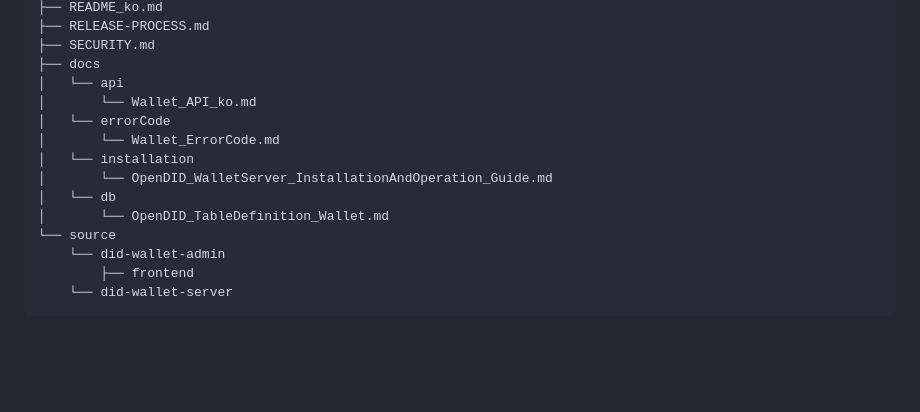
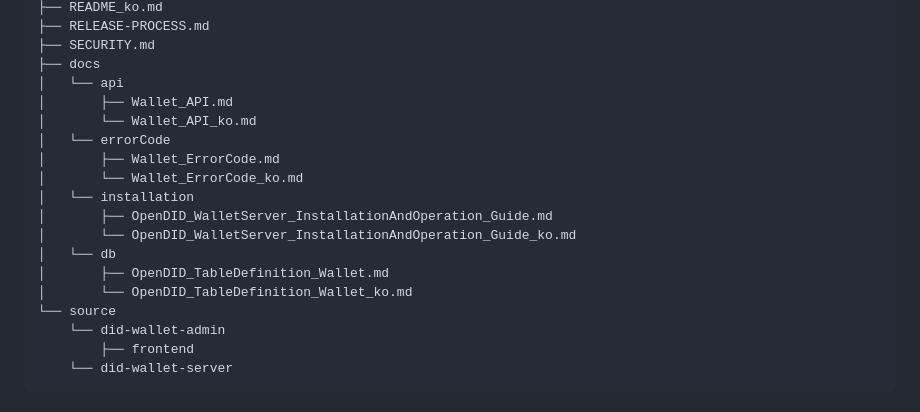
Before and after one commit to OmniOneID/did-wallet-server, a Markdown page: README_ko.md, the part around the change. GitHub-like rendering; blank space fills up the shorter version.

```diff
--- a/README_ko.md
+++ b/README_ko.md
@@ -22,13 +22,17 @@ did-wallet-server
 ├── SECURITY.md
 ├── docs
 │   └── api
+│       ├── Wallet_API.md
 │       └── Wallet_API_ko.md
 │   └── errorCode
-│       └── Wallet_ErrorCode.md
+│       ├── Wallet_ErrorCode.md
+│       └── Wallet_ErrorCode_ko.md
 │   └── installation
-│       └── OpenDID_WalletServer_InstallationAndOperation_Guide.md
+│       ├── OpenDID_WalletServer_InstallationAndOperation_Guide.md
+│       └── OpenDID_WalletServer_InstallationAndOperation_Guide_ko.md
 │   └── db
-│       └── OpenDID_TableDefinition_Wallet.md
+│       ├── OpenDID_TableDefinition_Wallet.md
+│       └── OpenDID_TableDefinition_Wallet_ko.md
 └── source
     └── did-wallet-admin
         ├── frontend
```
Also changed, not shown: README.md (+10 -6 lines).
